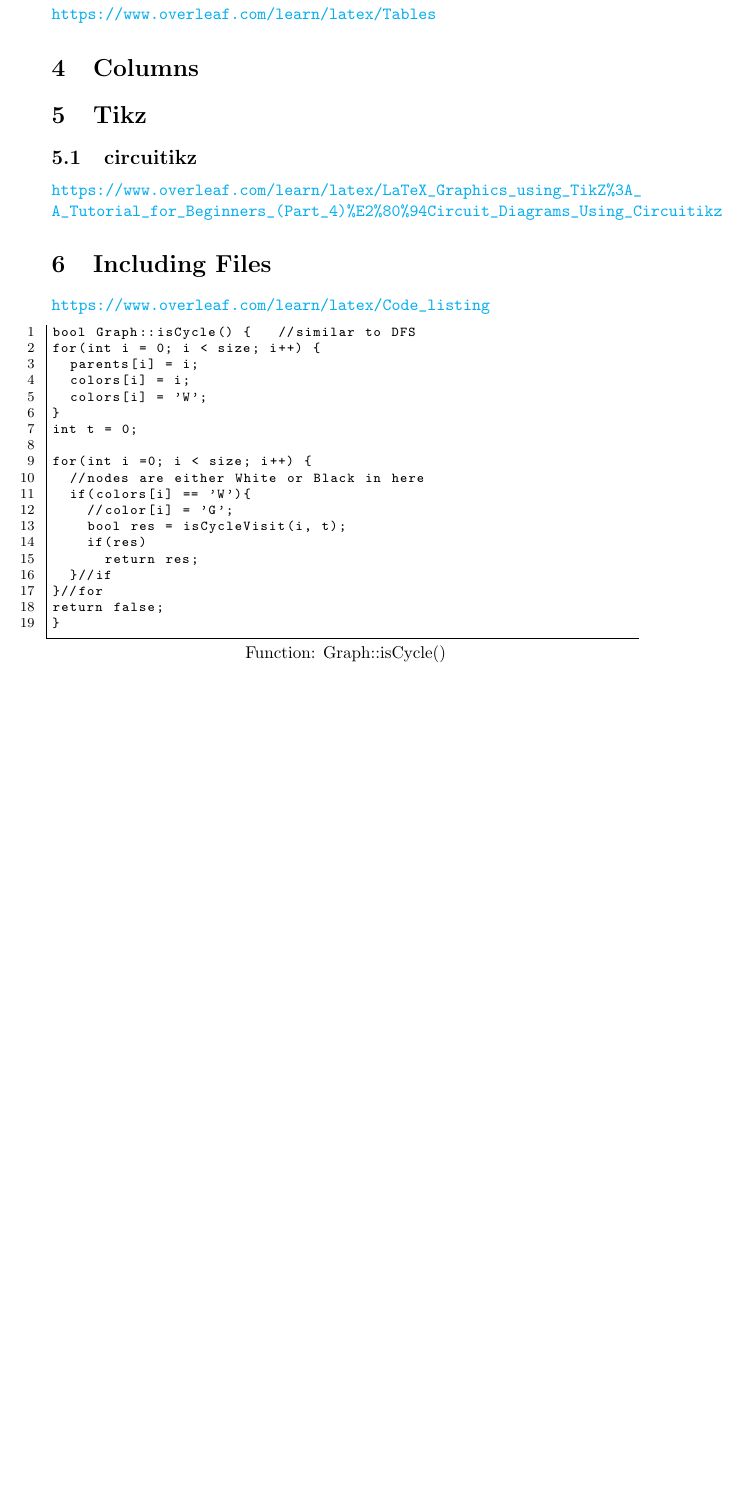
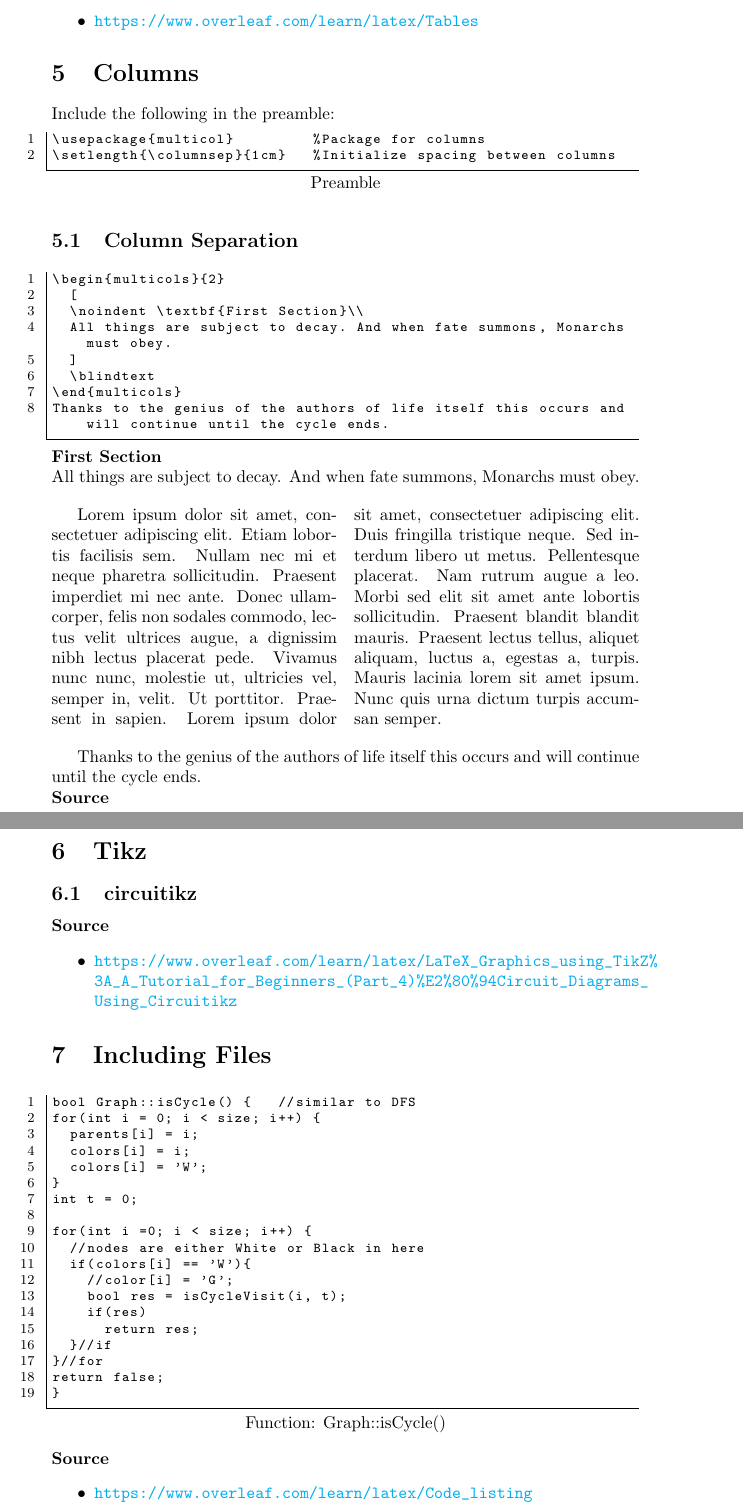
Before and after one commit to KVentayen/Resources, a LaTeX document (Programming Reference/LaTeX/LaTeX Reference.tex): part of page 4 of 4 before the commit and two parts of pages 4 and 5 of 5 after it, the two joined at a grey line, cut so that both start at the same text, the shorter picture padded with empty space. Compiled offline with pdfLaTeX.

Commit message:
Added to Columns and edited urls.

```diff
--- a/Programming Reference/LaTeX/LaTeX Reference.tex
+++ b/Programming Reference/LaTeX/LaTeX Reference.tex
@@ -17,6 +17,7 @@
 
 \usepackage{natbib}
 \usepackage{graphicx}
+\usepackage{blindtext}    %For adding lorem Ipsum
 
 \hypersetup{                                %Setup for Hyperlink Colors
     colorlinks=true,
@@ -190,20 +201,54 @@ Tables are Included in \LaTeX ~there are no packages are required to be used.
 \end{center}
 \end{multicols}
 
-\noindent\textbf{Source}\\
-\url{https://www.overleaf.com/learn/latex/Tables}
+\noindent\textbf{Source}
+\begin{itemize}
+  \item \url{https://www.overleaf.com/learn/latex/Tables}
+\end{itemize}
 
 
 \section{Columns}
+Include the following in the preamble:
+\lstset{style=basicstyle}
+\begin{lstlisting}[title=Preamble]
+\usepackage{multicol}         %Package for columns
+\setlength{\columnsep}{1cm}   %Initialize spacing between columns
+\end{lstlisting}
 
+\subsection{Column Separation}
+\begin{lstlisting}[]
+\begin{multicols}{2}
+  [
+  \noindent \textbf{First Section}\\
+  All things are subject to decay. And when fate summons, Monarchs must obey.
+  ]
+  \blindtext
+\end{multicols}
+Thanks to the genius of the authors of life itself this occurs and will continue until the cycle ends.
+\end{lstlisting}
+
+\begin{multicols}{2}
+  [
+  \noindent \textbf{First Section}\\
+  All things are subject to decay. And when fate summons, Monarchs must obey.
+  ]
+  \blindtext
+\end{multicols}
+Thanks to the genius of the authors of life itself this occurs and will continue until the cycle ends.
+
+\noindent\textbf{Source}
+\begin{itemize}
+  \item \url{https://www.overleaf.com/learn/latex/Multiple_columns}
+\end{itemize}
 
 \section{Tikz}
 \subsection{circuitikz}
-\url{https://www.overleaf.com/learn/latex/LaTeX_Graphics_using_TikZ%3A_A_Tutorial_for_Beginners_(Part_4)%E2%80%94Circuit_Diagrams_Using_Circuitikz}
-
+\textbf{Source}
+\begin{itemize}
+  \item \url{https://www.overleaf.com/learn/latex/LaTeX_Graphics_using_TikZ%3A_A_Tutorial_for_Beginners_(Part_4)%E2%80%94Circuit_Diagrams_Using_Circuitikz}
+\end{itemize}
 
 \section{Including Files}
-\url{https://www.overleaf.com/learn/latex/Code_listing}
 \lstset{style=basicstyle}
 \begin{lstlisting}[title=Function: Graph::isCycle()]
 bool Graph::isCycle() {   //similar to DFS
@@ -226,4 +271,10 @@ for(int i =0; i < size; i++) {
 return false;
 }
 \end{lstlisting}
+\textbf{Source}
+\begin{itemize}
+  \item \url{https://www.overleaf.com/learn/latex/Code_listing}
+\end{itemize}
+
+
 \end{document}
```
Also changed, not shown: Programming Reference/LaTeX/LaTeX Reference.pdf, Programming Reference/LaTeX/LaTeX Reference.tex (30 more changed lines).
